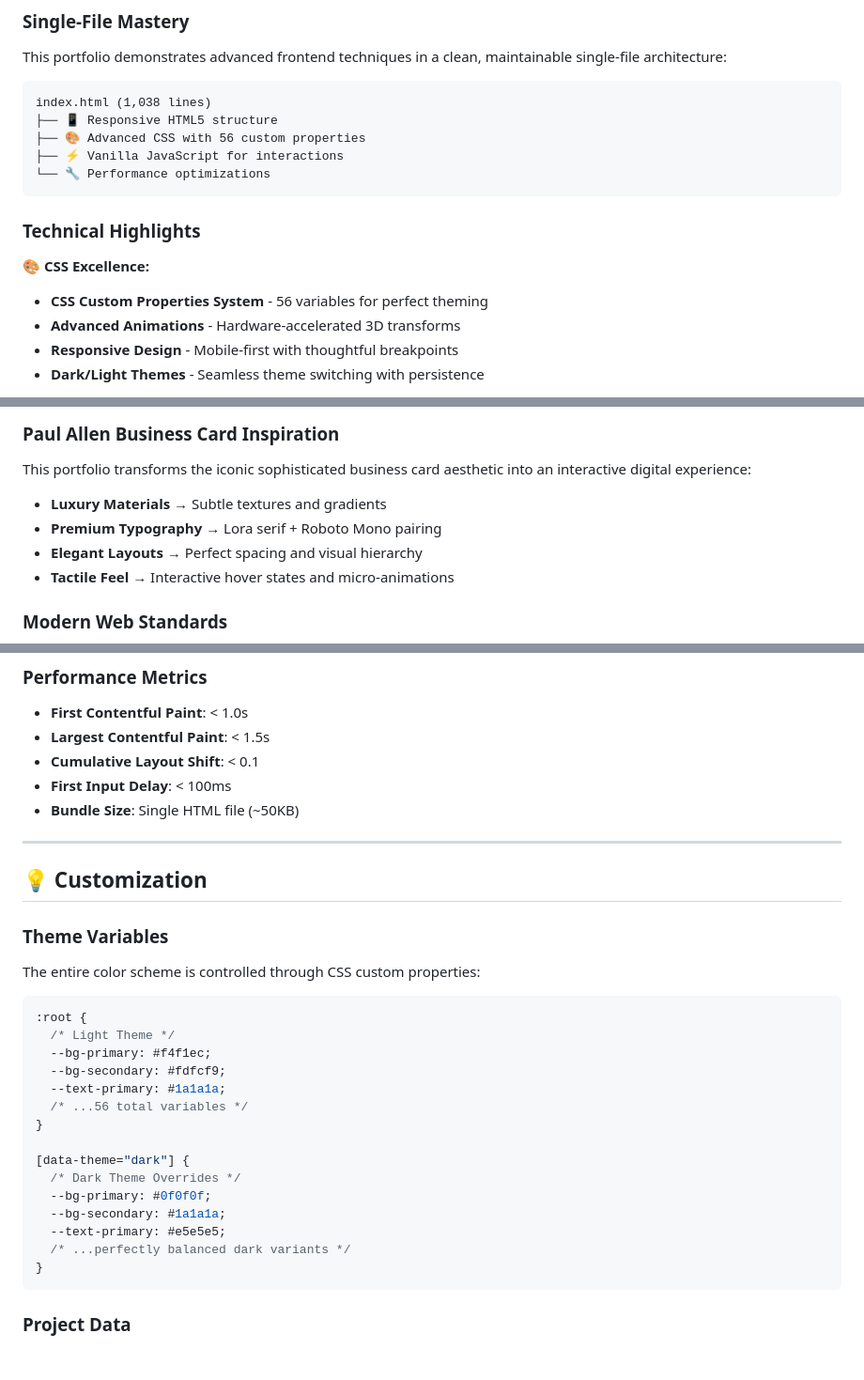
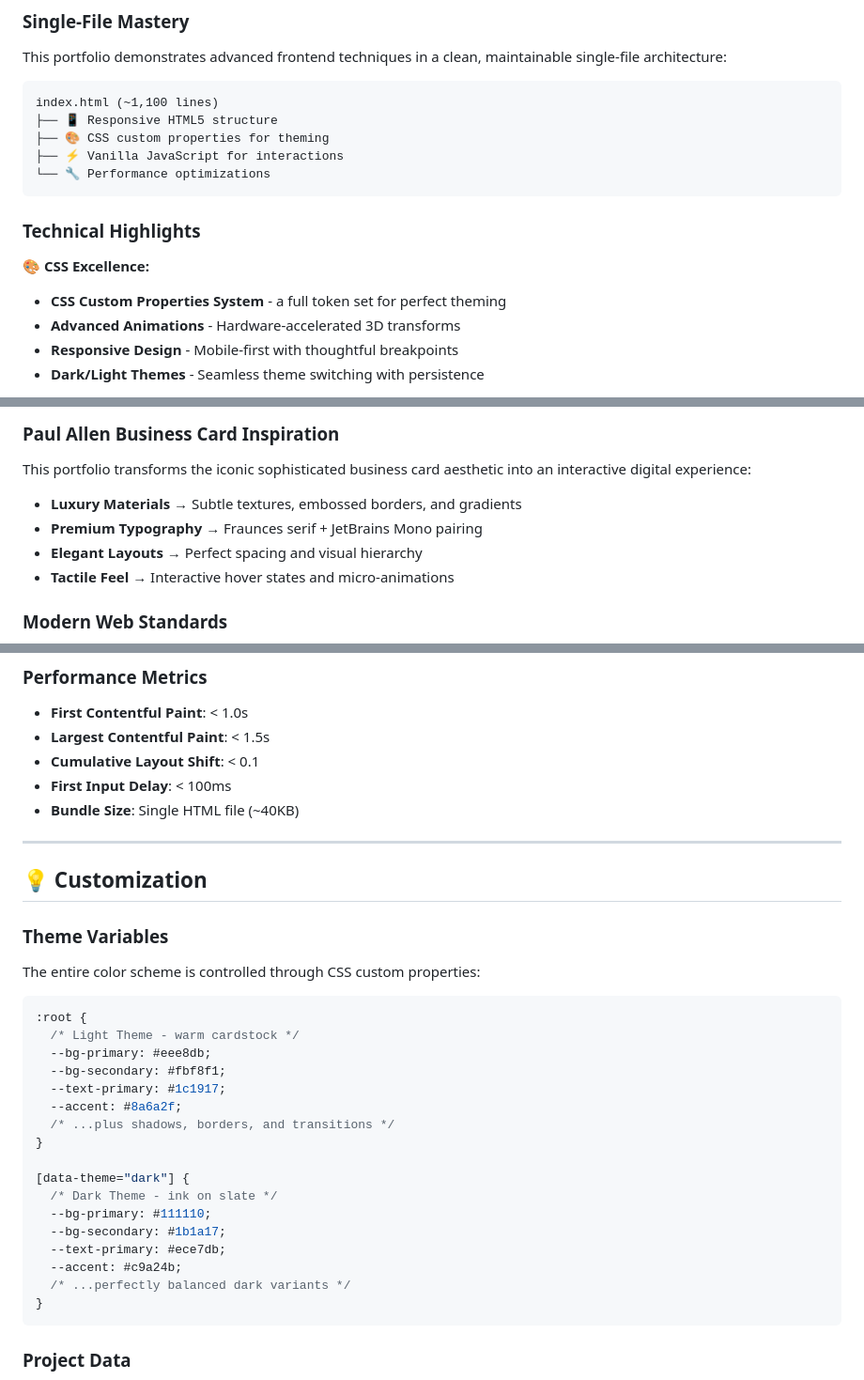
Before and after one commit to costasford/costasford.github.io, a Markdown page: README.md, 3 parts joined by grey strips. Shown at 94% size. GitHub-like rendering; blank space fills up the shorter version.

Commit message:
Update README to match the visual overhaul
Still described the old design: Lora/Roboto Mono (now Fraunces/JetBrains
Mono), the old color palette in the CSS example, and a data-tech example
still using the D3.js tag that got corrected on the live site itself.
Also corrected the file size and line count, which had drifted.

Co-Authored-By: Claude Sonnet 5 <noreply@anthropic.com>

````diff
--- a/README.md
+++ b/README.md
@@ -28,9 +28,9 @@ Visit **[costasford.github.io](https://costasford.github.io)** to experience an
 This portfolio demonstrates advanced frontend techniques in a clean, maintainable single-file architecture:
 
 ```
-index.html (1,038 lines)
+index.html (~1,100 lines)
 ├── 📱 Responsive HTML5 structure
-├── 🎨 Advanced CSS with 56 custom properties
+├── 🎨 CSS custom properties for theming
 ├── ⚡ Vanilla JavaScript for interactions
 └── 🔧 Performance optimizations
 ```
@@ -38,7 +38,7 @@ index.html (1,038 lines)
 ### **Technical Highlights**
 
 **🎨 CSS Excellence:**
-- **CSS Custom Properties System** - 56 variables for perfect theming
+- **CSS Custom Properties System** - a full token set for perfect theming
 - **Advanced Animations** - Hardware-accelerated 3D transforms
 - **Responsive Design** - Mobile-first with thoughtful breakpoints
 - **Dark/Light Themes** - Seamless theme switching with persistence
@@ -77,8 +77,8 @@ php -S localhost:8000             # PHP
 ### **Paul Allen Business Card Inspiration**
 This portfolio transforms the iconic sophisticated business card aesthetic into an interactive digital experience:
 
-- **Luxury Materials** → Subtle textures and gradients
-- **Premium Typography** → Lora serif + Roboto Mono pairing
+- **Luxury Materials** → Subtle textures, embossed borders, and gradients
+- **Premium Typography** → Fraunces serif + JetBrains Mono pairing
 - **Elegant Layouts** → Perfect spacing and visual hierarchy
 - **Tactile Feel** → Interactive hover states and micro-animations
 
@@ -113,7 +113,7 @@ This portfolio transforms the iconic sophisticated business card aesthetic into
 - **Largest Contentful Paint**: < 1.5s
 - **Cumulative Layout Shift**: < 0.1
 - **First Input Delay**: < 100ms
-- **Bundle Size**: Single HTML file (~50KB)
+- **Bundle Size**: Single HTML file (~40KB)
 
 ---
 
@@ -124,18 +124,20 @@ The entire color scheme is controlled through CSS custom properties:
 
 ```css
 :root {
-  /* Light Theme */
-  --bg-primary: #f4f1ec;
-  --bg-secondary: #fdfcf9;
-  --text-primary: #1a1a1a;
-  /* ...56 total variables */
+  /* Light Theme - warm cardstock */
+  --bg-primary: #eee8db;
+  --bg-secondary: #fbf8f1;
+  --text-primary: #1c1917;
+  --accent: #8a6a2f;
+  /* ...plus shadows, borders, and transitions */
 }
 
 [data-theme="dark"] {
-  /* Dark Theme Overrides */
-  --bg-primary: #0f0f0f;
-  --bg-secondary: #1a1a1a;
-  --text-primary: #e5e5e5;
+  /* Dark Theme - ink on slate */
+  --bg-primary: #111110;
+  --bg-secondary: #1b1a17;
+  --text-primary: #ece7db;
+  --accent: #c9a24b;
   /* ...perfectly balanced dark variants */
 }
 ```
````
Also changed, not shown: other parts of README.md (+1 -1 lines).
